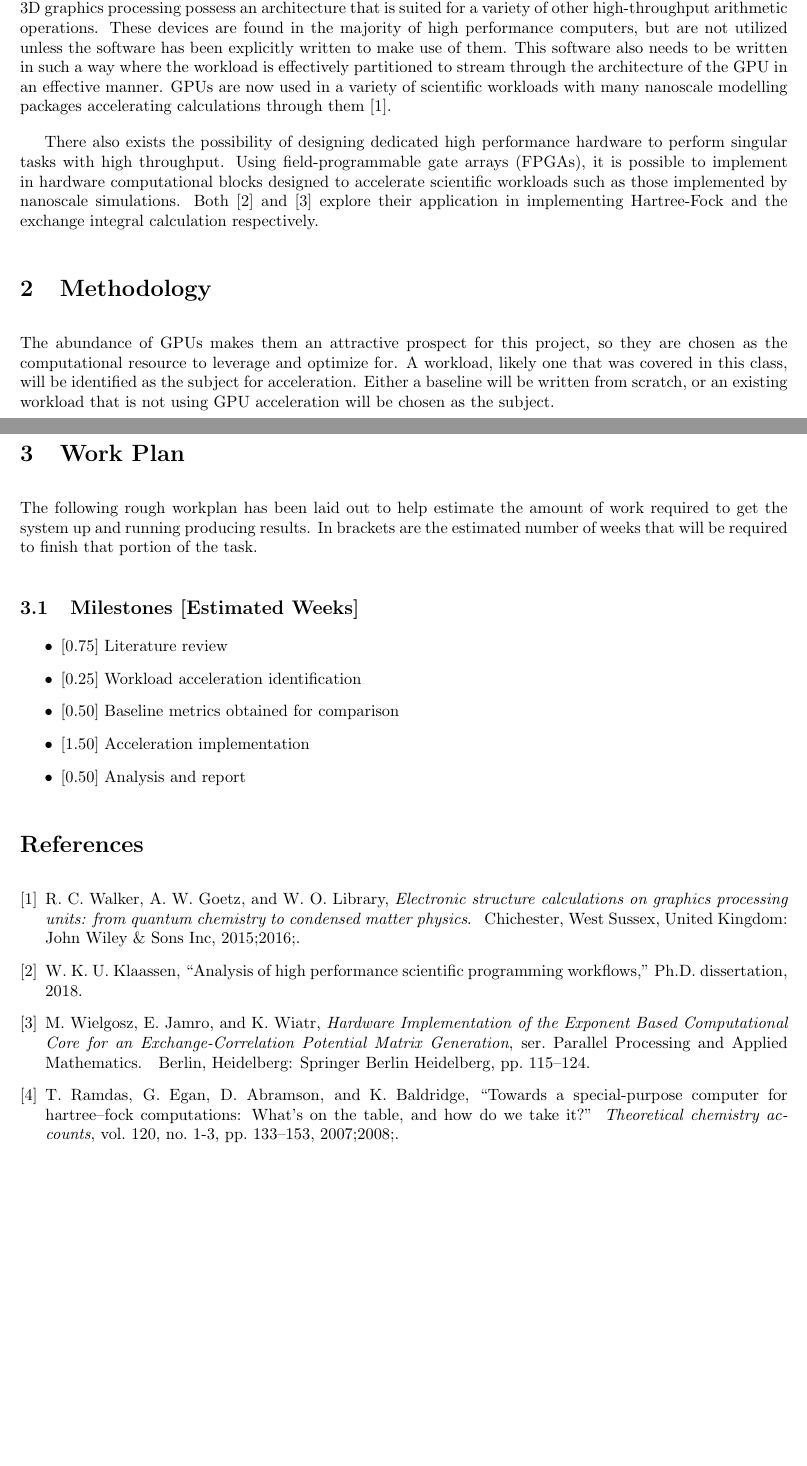
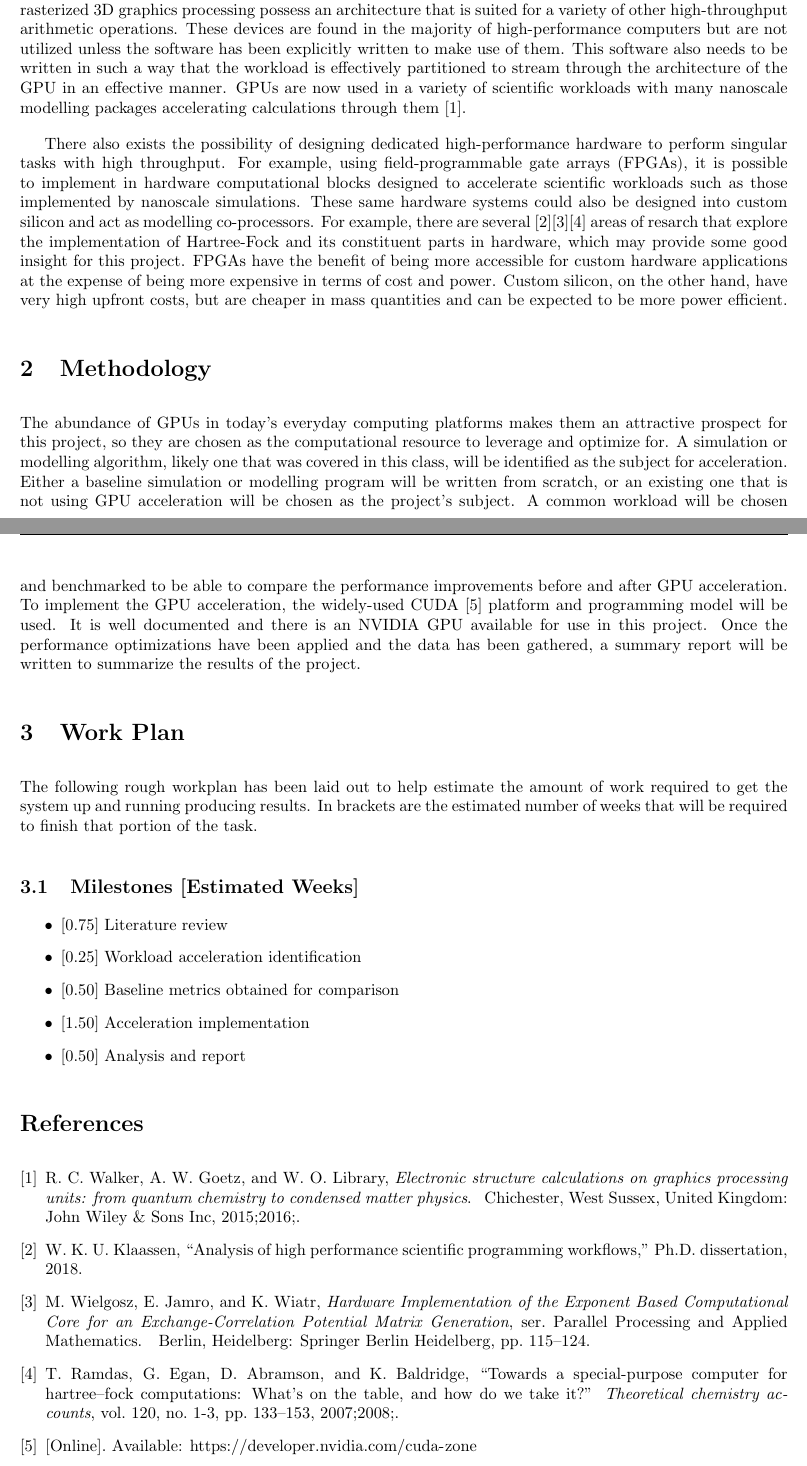
Before and after one commit to umamibeef/UBC-ELEC-542-Coursework, a LaTeX document (project/proposal.tex): two parts of pages 1 and 2 of 2, joined at a grey line, cut so that both start at the same text, the shorter picture padded with empty space. Compiled offline with pdfLaTeX.

Commit message:
Completion of project proposal

```diff
--- a/project/proposal.tex
+++ b/project/proposal.tex
@@ -94,17 +94,13 @@
 
 In this course's assignments, we have discovered how computationally expensive nanoscale modelling can be. Exactly simulating the interaction of subatomic particles in various configurations requires immense processing power, often outside of the realm of current technological capabilities. Despite the technological limitations, however, there has been decades of research and development in this field. This is largely attributed to clever optimizations and simplifications to various quantum models which have allowed for the highly accurate simulation of nanoscale systems. This project hopes to explore how the current generation of computational resources can be optimized to solve these problems.
 
-Naively programming a scientific workload can lead to numerous inefficiencies if factors such as locality or parallelism are not taken into account. By effectively using a computational resource through programming that takes advantage of proper scheduling and utilization of computing resources can produce big performance gains. For example, graphics processing units (GPUs), which were originally designed for real-time rasterized 3D graphics processing possess an architecture that is suited for a variety of other high-throughput arithmetic operations. These devices are found in the majority of high performance computers, but are not utilized unless the software has been explicitly written to make use of them. This software also needs to be written in such a way where the workload is effectively partitioned to stream through the architecture of the GPU in an effective manner. GPUs are now used in a variety of scientific workloads with many nanoscale modelling packages accelerating calculations through them \cite{electronic-structure-calculations-on-gpus}.
+Naively programming a scientific workload can lead to numerous inefficiencies if factors such as locality or parallelism are not taken into account. By effectively using a computational resource through programming that takes advantage of proper scheduling and utilization of computing resources, big performance gains can be produced. For example, graphics processing units (GPUs), which were originally designed for real-time rasterized 3D graphics processing possess an architecture that is suited for a variety of other high-throughput arithmetic operations. These devices are found in the majority of high-performance computers but are not utilized unless the software has been explicitly written to make use of them. This software also needs to be written in such a way that the workload is effectively partitioned to stream through the architecture of the GPU in an effective manner. GPUs are now used in a variety of scientific workloads with many nanoscale modelling packages accelerating calculations through them \cite{electronic-structure-calculations-on-gpus}.
 
-There also exists the possibility of designing dedicated high performance hardware to perform singular tasks with high throughput. Using field-programmable gate arrays (FPGAs), it is possible to implement in hardware computational blocks designed to accelerate scientific workloads such as those implemented by nanoscale simulations. Both \cite{fpga-hf} and \cite{hardware-implementation-of-the-exponent-based-computational-core-for-an-exchange-correlation-potential-matrix-generation} explore their application in implementing Hartree-Fock and the exchange integral calculation respectively.
-
-% TODO cite the special purpose HF computer, likely as an intro to the FPGA section
+There also exists the possibility of designing dedicated high-performance hardware to perform singular tasks with high throughput. For example, using field-programmable gate arrays (FPGAs), it is possible to implement in hardware computational blocks designed to accelerate scientific workloads such as those implemented by nanoscale simulations. These same hardware systems could also be designed into custom silicon and act as modelling co-processors. For example, there are several \cite{fpga-hf}\cite{hardware-implementation-of-the-exponent-based-computational-core-for-an-exchange-correlation-potential-matrix-generation}\cite{special-purpose-hf-computer} areas of resarch that explore the implementation of Hartree-Fock and its constituent parts in hardware, which may provide some good insight for this project. FPGAs have the benefit of being more accessible for custom hardware applications at the expense of being more expensive in terms of cost and power. Custom silicon, on the other hand, have very high upfront costs, but are cheaper in mass quantities and can be expected to be more power efficient.
 
 \section{Methodology}
 
-The abundance of GPUs makes them an attractive prospect for this project, so they are chosen as the computational resource to leverage and optimize for. A workload, likely one that was covered in this class, will be identified as the subject for acceleration. Either a baseline will be written from scratch, or an existing workload that is not using GPU acceleration will be chosen as the subject.
-
-% TODO: cite CUDA
+The abundance of GPUs in today's everyday computing platforms makes them an attractive prospect for this project, so they are chosen as the computational resource to leverage and optimize for. A simulation or modelling algorithm, likely one that was covered in this class, will be identified as the subject for acceleration. Either a baseline simulation or modelling program will be written from scratch, or an existing one that is not using GPU acceleration will be chosen as the project's subject. A common workload will be chosen and benchmarked to be able to compare the performance improvements before and after GPU acceleration. To implement the GPU acceleration, the widely-used CUDA \cite{nvidia-cuda} platform and programming model will be used. It is well documented and there is an NVIDIA GPU available for use in this project. Once the performance optimizations have been applied and the data has been gathered, a summary report will be written to summarize the results of the project.
 
 \section{Work Plan}
 
```
Also changed, not shown: project/refs.bib (+4 -0 lines).
